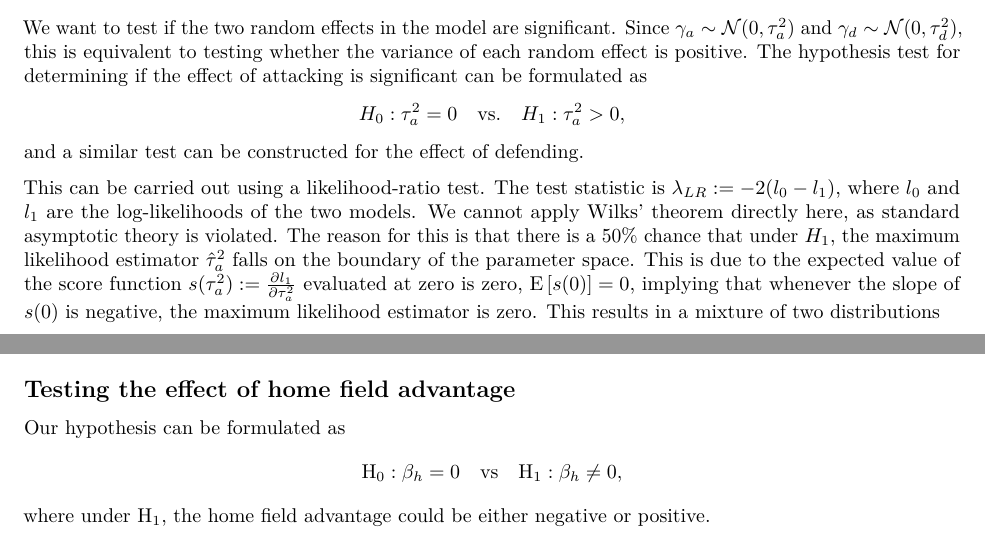
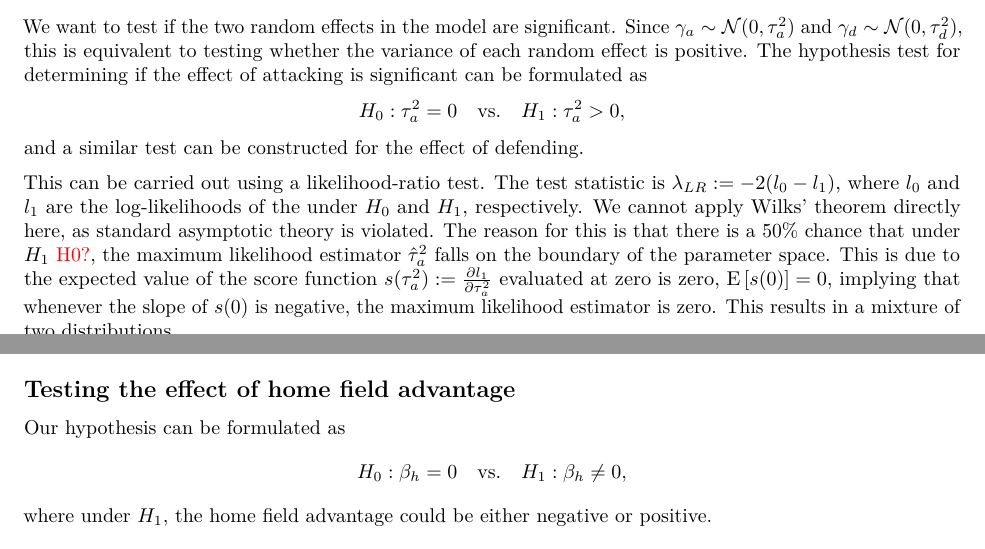
Before and after one commit to jimoskar/glm, an R Markdown document (project3.Rmd): two parts of pages 5 and 6 of 12, joined at a grey line, cut so that both start at the same text. Rendered offline with R 4.5, knitr and Pandoc, then LaTeX, with nearby package versions; some code elsewhere in the file could not run offline.

Commit message:
added q. on d)2

```diff
--- a/project3.Rmd
+++ b/project3.Rmd
@@ -167,7 +167,7 @@ $$
 $$
 and a similar test can be constructed for the effect of defending.
 
-This can be carried out using a likelihood-ratio test. The test statistic is $\lambda_{LR} := -2(l_0-l_1)$, where $l_0$ and $l_1$ are the log-likelihoods of the two models. We cannot apply Wilks' theorem directly here, as standard asymptotic theory is violated. The reason for this is that there is a 50% chance that under $H_1$, the maximum likelihood estimator $\hat \tau^2_a$ falls on the boundary of the parameter space. This is due to the expected value of the score function $s(\tau^2_a) := \frac{\partial l_1}{\partial \tau_a^2}$ evaluated at zero is zero, $\mathrm{E}\left[ s(0) \right] = 0$, implying that whenever the slope of $s(0)$ is negative, the maximum likelihood estimator is zero. This results in a mixture of two distributions
+This can be carried out using a likelihood-ratio test. The test statistic is $\lambda_{LR} := -2(l_0-l_1)$, where $l_0$ and $l_1$ are the log-likelihoods of the under $H_0$ and $H_1$, respectively. We cannot apply Wilks' theorem directly here, as standard asymptotic theory is violated. The reason for this is that there is a 50% chance that under $H_1$ \textcolor{red}{H0?}, the maximum likelihood estimator $\hat \tau^2_a$ falls on the boundary of the parameter space. This is due to the expected value of the score function $s(\tau^2_a) := \frac{\partial l_1}{\partial \tau_a^2}$ evaluated at zero is zero, $\mathrm{E}\left[ s(0) \right] = 0$, implying that whenever the slope of $s(0)$ is negative, the maximum likelihood estimator is zero. This results in a mixture of two distributions
 $$
   \lambda_{RT} \sim \frac12\chi^2_0 : \frac12 \chi^2_1
 $$
@@ -209,9 +209,9 @@ The p-value suggest that the effect of defence is not significant. The test stat
 
 Our hypothesis can be formulated as
 $$
-  \text{H}_0 : \beta_h = 0 \quad \text{vs} \quad \text{H}_1 : \beta_h \ne 0,
+  H_0 : \beta_h = 0 \quad \text{vs.} \quad H_1 : \beta_h \ne 0,
 $$
-where under H$_1$, the home field advantage could be either negative or positive.
+where under $H_1$, the home field advantage could be either negative or positive.
 
 The restricted maximum likelihood (REML) is often preferred when fitting generalized mixed models as the calculations are cheaper than using normal maximum likelihood estimation. However, this is not possible here, as REML uses a likelihood function on a transformed set of data, so that nuisance parameters have no effect. Under H$_0$, this is simply the intercept $\beta_0$. But under H$_1$, we also have the parameter $\beta_h$ for the home field advantage. This means that the two models lead to different means using REML, making the likelihood non-comparable. Setting REML = FALSE avoids this issue and fits the models using normal maximum likelihoods.
 
```
Also changed, not shown: project3.pdf, project3_files/figure-latex/unnamed-chunk-16-1.pdf, project3_files/figure-latex/unnamed-chunk-16-2.pdf, project3_files/figure-latex/unnamed-chunk-16-3.pdf.
